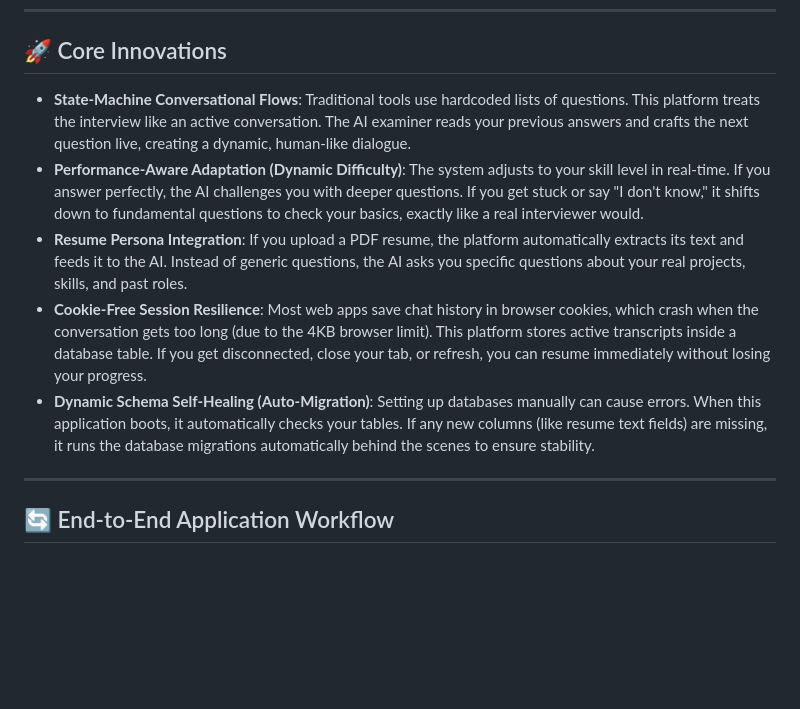
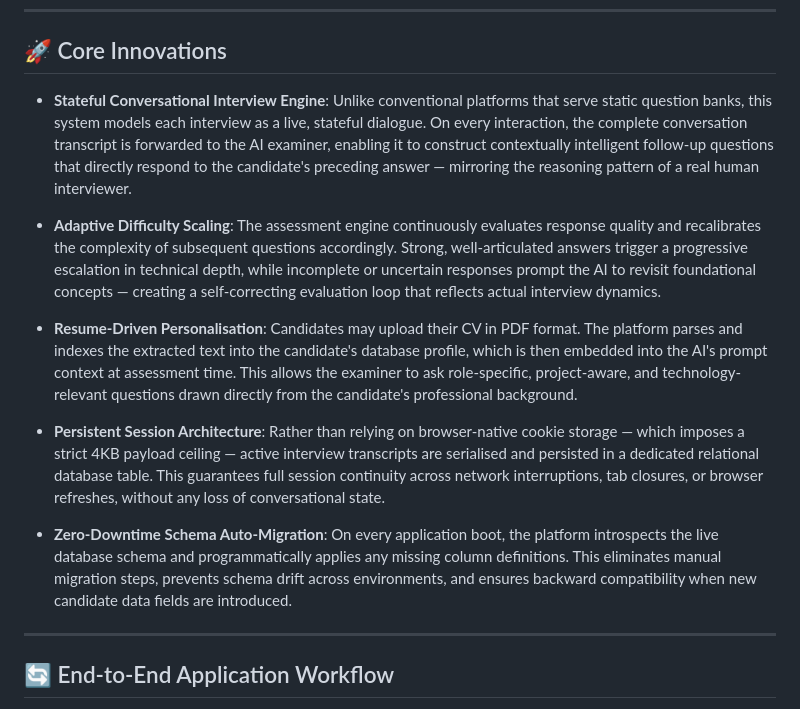
Before and after one commit to MR360-TECH/AI_INTERVIEW_PLATFORM, a Markdown page: README.md, the part around the change. Rendered like a GitHub page; blank space fills up the shorter version.

Commit message:
docs: rewrite Core Innovations with professional language and improve clarity

```diff
--- a/README.md
+++ b/README.md
@@ -6,11 +6,16 @@ An enterprise-grade, full-stack conversational mock interview platform engineere
 
 ## 🚀 Core Innovations
 
-* **State-Machine Conversational Flows**: Traditional tools use hardcoded lists of questions. This platform treats the interview like an active conversation. The AI examiner reads your previous answers and crafts the next question live, creating a dynamic, human-like dialogue.
-* **Performance-Aware Adaptation (Dynamic Difficulty)**: The system adjusts to your skill level in real-time. If you answer perfectly, the AI challenges you with deeper questions. If you get stuck or say "I don't know," it shifts down to fundamental questions to check your basics, exactly like a real interviewer would.
-* **Resume Persona Integration**: If you upload a PDF resume, the platform automatically extracts its text and feeds it to the AI. Instead of generic questions, the AI asks you specific questions about your real projects, skills, and past roles.
-* **Cookie-Free Session Resilience**: Most web apps save chat history in browser cookies, which crash when the conversation gets too long (due to the 4KB browser limit). This platform stores active transcripts inside a database table. If you get disconnected, close your tab, or refresh, you can resume immediately without losing your progress.
-* **Dynamic Schema Self-Healing (Auto-Migration)**: Setting up databases manually can cause errors. When this application boots, it automatically checks your tables. If any new columns (like resume text fields) are missing, it runs the database migrations automatically behind the scenes to ensure stability.
+* **Stateful Conversational Interview Engine**: Unlike conventional platforms that serve static question banks, this system models each interview as a live, stateful dialogue. On every interaction, the complete conversation transcript is forwarded to the AI examiner, enabling it to construct contextually intelligent follow-up questions that directly respond to the candidate's preceding answer — mirroring the reasoning pattern of a real human interviewer.
+
+* **Adaptive Difficulty Scaling**: The assessment engine continuously evaluates response quality and recalibrates the complexity of subsequent questions accordingly. Strong, well-articulated answers trigger a progressive escalation in technical depth, while incomplete or uncertain responses prompt the AI to revisit foundational concepts — creating a self-correcting evaluation loop that reflects actual interview dynamics.
+
+* **Resume-Driven Personalisation**: Candidates may upload their CV in PDF format. The platform parses and indexes the extracted text into the candidate's database profile, which is then embedded into the AI's prompt context at assessment time. This allows the examiner to ask role-specific, project-aware, and technology-relevant questions drawn directly from the candidate's professional background.
+
+* **Persistent Session Architecture**: Rather than relying on browser-native cookie storage — which imposes a strict 4KB payload ceiling — active interview transcripts are serialised and persisted in a dedicated relational database table. This guarantees full session continuity across network interruptions, tab closures, or browser refreshes, without any loss of conversational state.
+
+* **Zero-Downtime Schema Auto-Migration**: On every application boot, the platform introspects the live database schema and programmatically applies any missing column definitions. This eliminates manual migration steps, prevents schema drift across environments, and ensures backward compatibility when new candidate data fields are introduced.
+
 
 ---
 
```
